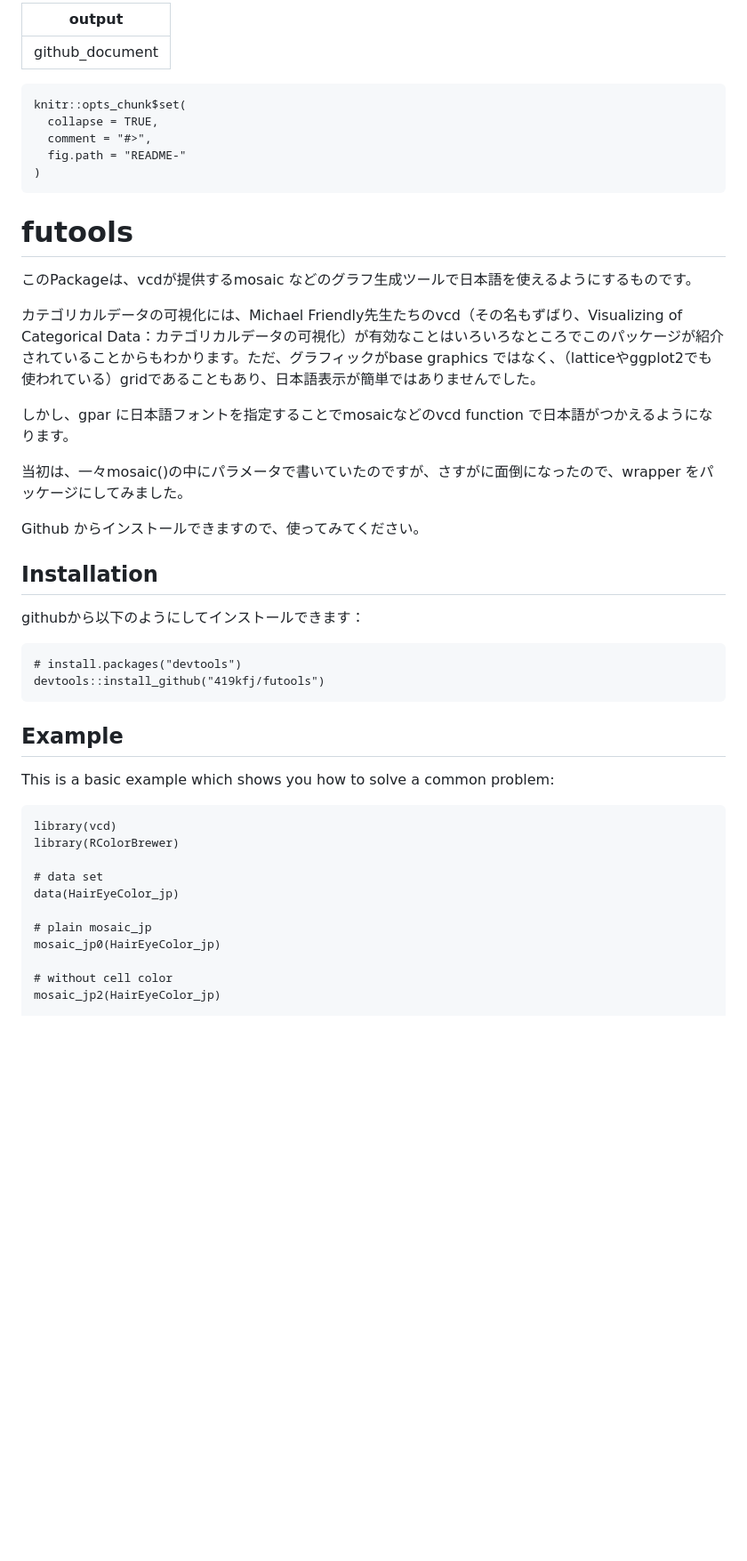
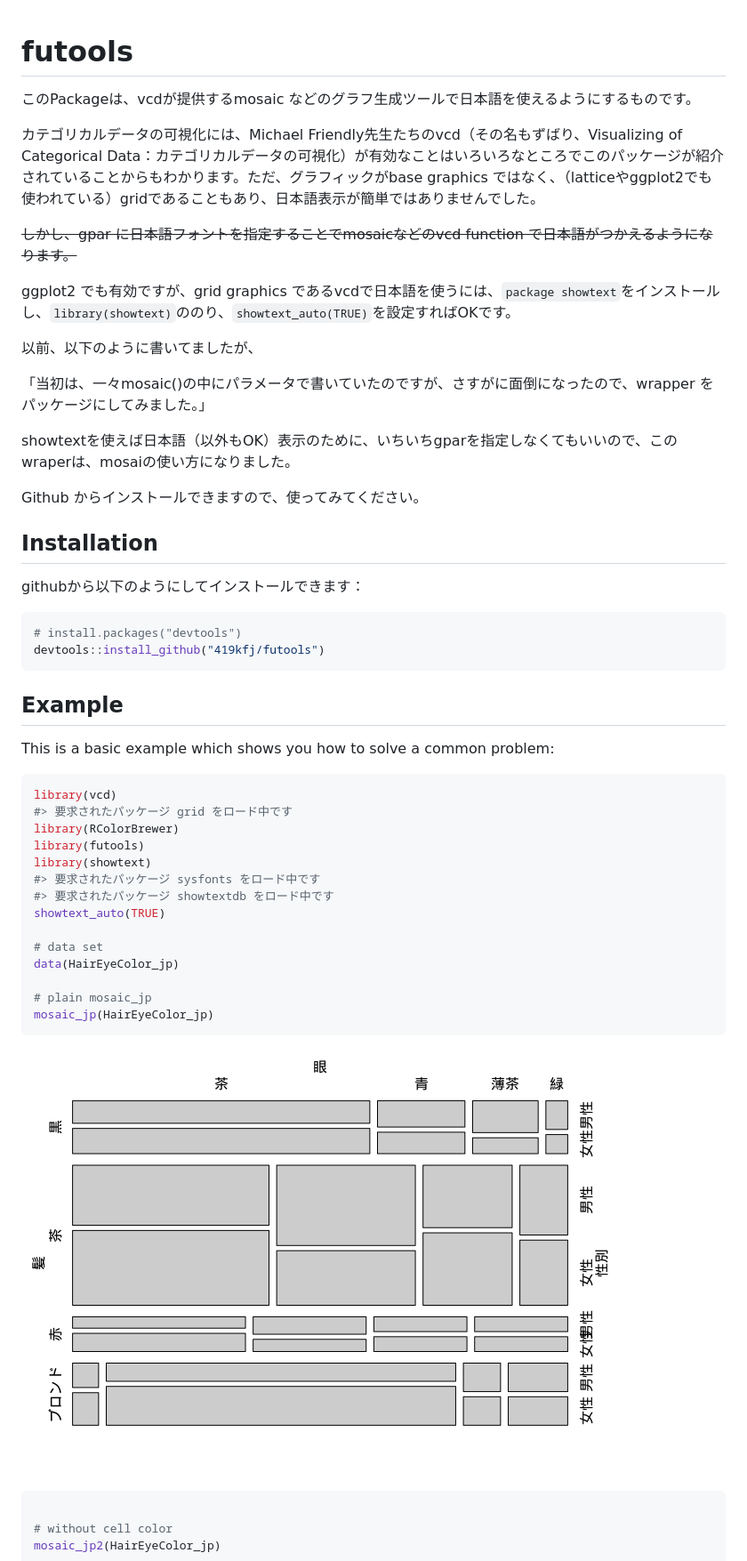
Before and after one commit to 419kfj/futools, a Markdown page: README.md, the part around one of its changes. Shown at 89% size. Rendered like a GitHub page; pictures changed too: README-example-1.png (added); blank space fills up the shorter version.

Commit message:
RmdをGitHub documentにbuild

````diff
--- a/README.md
+++ b/README.md
@@ -1,26 +1,29 @@
----
-output: github_document
----
 
 <!-- README.md is generated from README.Rmd. Please edit that file -->
 
-```{r, echo = FALSE}
-knitr::opts_chunk$set(
-  collapse = TRUE,
-  comment = "#>",
-  fig.path = "README-"
-)
-```
-
 # futools
 
-このPackageは、vcdが提供するmosaic などのグラフ生成ツールで日本語を使えるようにするものです。
+このPackageは、vcdが提供するmosaic
+などのグラフ生成ツールで日本語を使えるようにするものです。
 
-カテゴリカルデータの可視化には、Michael Friendly先生たちのvcd（その名もずばり、Visualizing of Categorical Data：カテゴリカルデータの可視化）が有効なことはいろいろなところでこのパッケージが紹介されていることからもわかります。ただ、グラフィックがbase graphics ではなく、（latticeやggplot2でも使われている）gridであることもあり、日本語表示が簡単ではありませんでした。
+カテゴリカルデータの可視化には、Michael
+Friendly先生たちのvcd（その名もずばり、Visualizing of Categorical
+Data：カテゴリカルデータの可視化）が有効なことはいろいろなところでこのパッケージが紹介されていることからもわかります。ただ、グラフィックがbase
+graphics
+ではなく、（latticeやggplot2でも使われている）gridであることもあり、日本語表示が簡単ではありませんでした。
 
-しかし、gpar に日本語フォントを指定することでmosaicなどのvcd function で日本語がつかえるようになります。
+~~しかし、gpar に日本語フォントを指定することでmosaicなどのvcd function
+で日本語がつかえるようになります。~~
 
-当初は、一々mosaic()の中にパラメータで書いていたのですが、さすがに面倒になったので、wrapper をパッケージにしてみました。
+ggplot2 でも有効ですが、grid graphics
+であるvcdで日本語を使うには、`package showtext`をインストールし、`library(showtext)`ののり、`showtext_auto(TRUE)`を設定すればOKです。
+
+以前、以下のように書いてましたが、
+
+「当初は、一々mosaic()の中にパラメータで書いていたのですが、さすがに面倒になったので、wrapper
+をパッケージにしてみました。」
+
+showtextを使えば日本語（以外もOK）表示のために、いちいちgparを指定しなくてもいいので、このwraperは、mosaiの使い方になりました。
 
 Github からインストールできますので、使ってみてください。
 
@@ -28,7 +31,7 @@ Github からインストールできますので、使ってみてください
 
 githubから以下のようにしてインストールできます：
 
-```{r gh-installation, eval = FALSE}
+``` r
 # install.packages("devtools")
 devtools::install_github("419kfj/futools")
 ```
@@ -37,15 +40,26 @@ devtools::install_github("419kfj/futools")
 
 This is a basic example which shows you how to solve a common problem:
 
-```{r example}
+``` r
 library(vcd)
+#> 要求されたパッケージ grid をロード中です
 library(RColorBrewer)
+library(futools)
+library(showtext)
+#> 要求されたパッケージ sysfonts をロード中です
+#> 要求されたパッケージ showtextdb をロード中です
+showtext_auto(TRUE)
 
 # data set
 data(HairEyeColor_jp)
 
 # plain mosaic_jp
-mosaic_jp0(HairEyeColor_jp)
+mosaic_jp(HairEyeColor_jp)
+```
+
+![](README-example-1.png)<!-- -->
+
+``` r
 
 # without cell color
 mosaic_jp2(HairEyeColor_jp)
````
Also changed, not shown: other parts of README.md (+21 -7 lines), README-example-2.png (added), README-example-3.png (added), README-example-4.png (added).
